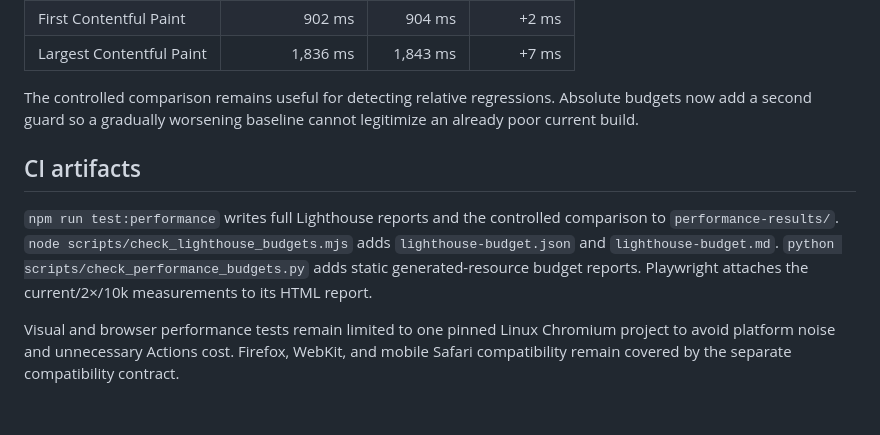
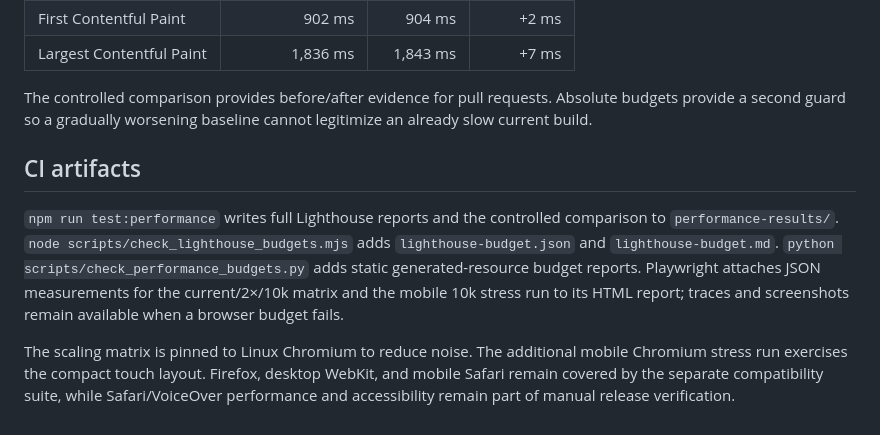
Before and after one commit to stevenfarless/pokemon-go-collection, a Markdown page: docs/performance.md, the part around one of its changes. GitHub-like rendering.

```diff
--- a/docs/performance.md
+++ b/docs/performance.md
@@ -40,10 +51,10 @@ The historical controlled result was:
 | First Contentful Paint | 902 ms | 904 ms | +2 ms |
 | Largest Contentful Paint | 1,836 ms | 1,843 ms | +7 ms |
 
-The controlled comparison remains useful for detecting relative regressions. Absolute budgets now add a second guard so a gradually worsening baseline cannot legitimize an already poor current build.
+The controlled comparison provides before/after evidence for pull requests. Absolute budgets provide a second guard so a gradually worsening baseline cannot legitimize an already slow current build.
 
 ## CI artifacts
 
-`npm run test:performance` writes full Lighthouse reports and the controlled comparison to `performance-results/`. `node scripts/check_lighthouse_budgets.mjs` adds `lighthouse-budget.json` and `lighthouse-budget.md`. `python scripts/check_performance_budgets.py` adds static generated-resource budget reports. Playwright attaches the current/2×/10k measurements to its HTML report.
+`npm run test:performance` writes full Lighthouse reports and the controlled comparison to `performance-results/`. `node scripts/check_lighthouse_budgets.mjs` adds `lighthouse-budget.json` and `lighthouse-budget.md`. `python scripts/check_performance_budgets.py` adds static generated-resource budget reports. Playwright attaches JSON measurements for the current/2×/10k matrix and the mobile 10k stress run to its HTML report; traces and screenshots remain available when a browser budget fails.
 
-Visual and browser performance tests remain limited to one pinned Linux Chromium project to avoid platform noise and unnecessary Actions cost. Firefox, WebKit, and mobile Safari compatibility remain covered by the separate compatibility contract.
+The scaling matrix is pinned to Linux Chromium to reduce noise. The additional mobile Chromium stress run exercises the compact touch layout. Firefox, desktop WebKit, and mobile Safari remain covered by the separate compatibility suite, while Safari/VoiceOver performance and accessibility remain part of manual release verification.
```
Also changed, not shown: other parts of docs/performance.md (+25 -14 lines).
